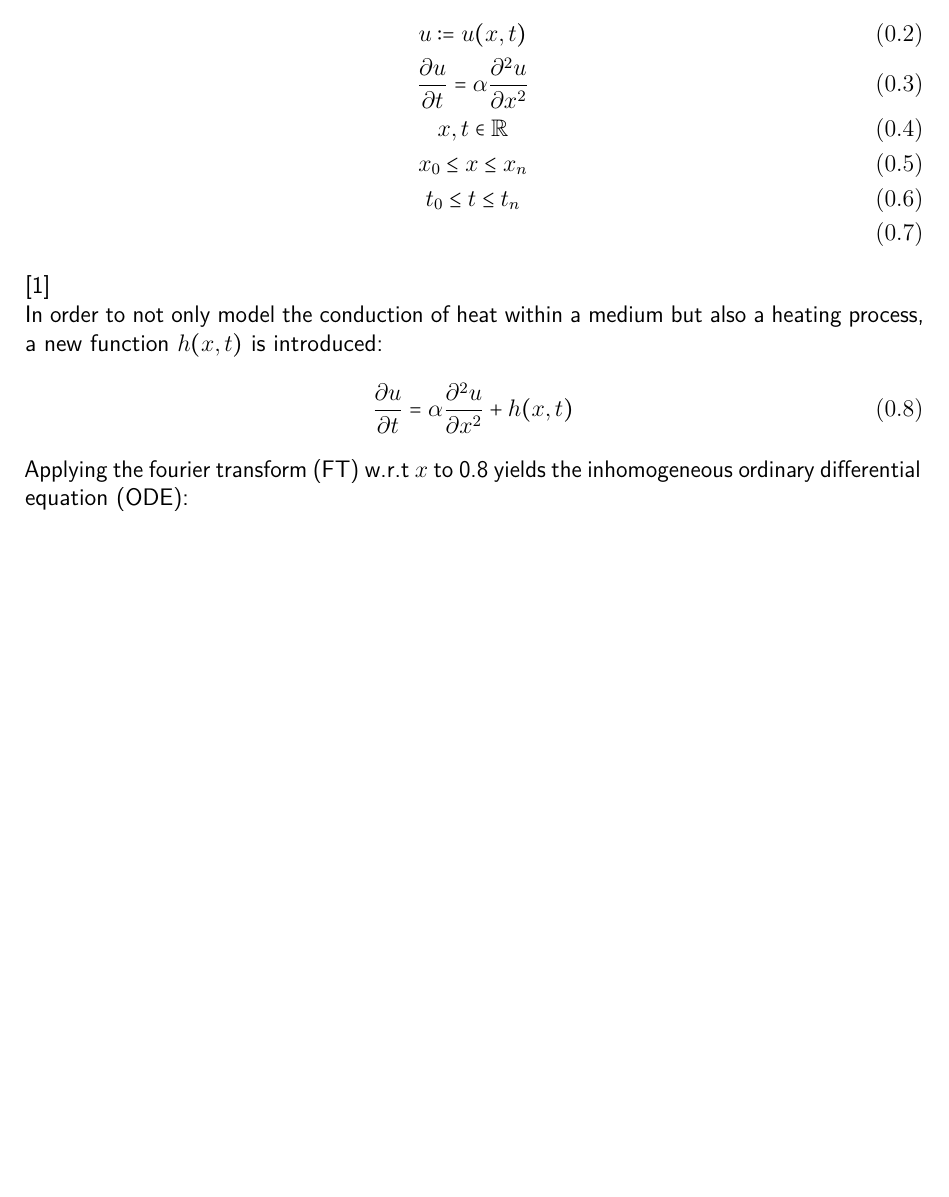
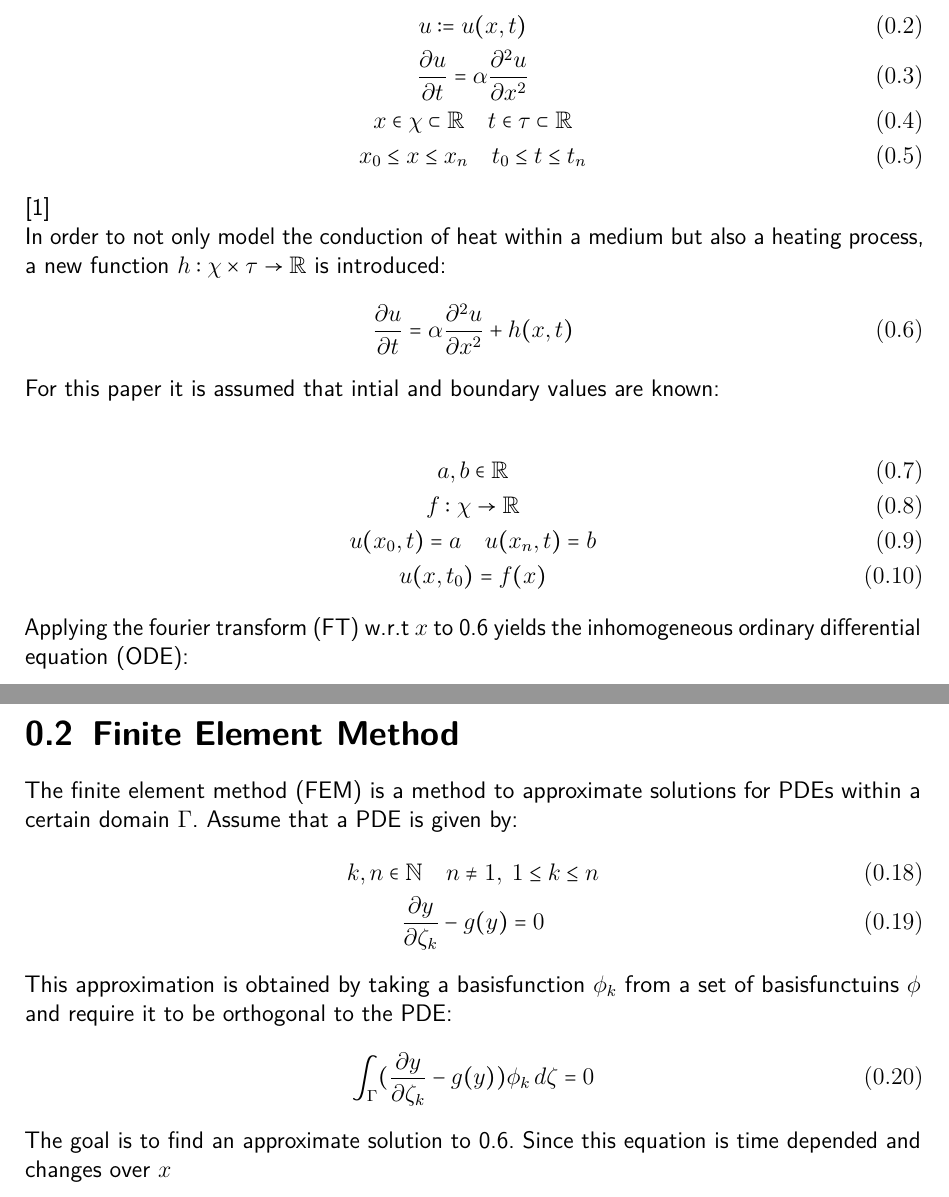
Before and after one commit to FlorianGelb/Studienarbeit, a LaTeX thesis (Praxisbericht.tex, which reads Inhalt/04_Inhalt/FEM.tex, Inhalt/04_Inhalt/HeatEq.tex): part of page 11 of 13 before the commit and two parts of pages 11 and 13 of 14 after it, the two joined at a grey line, cut so that both start at the same text, the shorter picture padded with empty space. Compiled offline with pdfLaTeX.

Commit message:
heat and fem

```diff
--- /dev/null
+++ b/Inhalt/04_Inhalt/FEM.tex
@@ -0,0 +1,15 @@
+\section{Finite Element Method}
+The finite element method (FEM) is a method to approximate solutions for PDEs within a certain domain \(\Gamma\).
+Assume that a PDE is given by:
+\begin{gather}
+k, n \in \mathbb{N} \quad n \neq 1, \; 1 \leq k \leq n \\
+\frac{\partial y}{\partial \zeta_{k}} -  g(y) = 0 \label{eq-pde-gen}
+\end{gather}
+
+This approximation is obtained by taking a basisfunction \(\phi_{k}\) from a set of basisfunctuins \(\phi\) and require it to be orthogonal to the PDE:
+\begin{gather}
+\int_{\Gamma} (\frac{\partial y}{\partial \zeta_{k}} - g(y)) \phi_{k}        \, d\zeta = 0
+\end{gather}
+
+The goal is to find an approximate solution to \ref{eq-1d-h}.
+Since this equation is time depended and changes over \(x\)
--- a/Inhalt/04_Inhalt/HeatEq.tex
+++ b/Inhalt/04_Inhalt/HeatEq.tex
@@ -8,22 +8,28 @@ For this paper \(u\) will be defined in terms of one spacial dimension:
 \begin{gather}
 u := u(x, t) \\
 \frac{\partial u}{\partial t} = \alpha \frac{\partial^{2} u}{\partial x^{2}} \\
-x, t \in \mathbb{R} \\
-x_{0} \leq x \leq x_{n} \\
-t_{0} \leq t \leq t_{n} \\
+x \in \chi \subset \mathbb{R} \quad t \in \tau \subset \mathbb{R} \\
+x_{0} \leq x \leq x_{n} \quad t_{0} \leq t \leq t_{n}
 \end{gather}
 \cite{Gustafsson2011}
 
-In order to not only model the conduction of heat within a medium but also a heating process, a new function \(h(x, t)\) is introduced:
+In order to not only model the conduction of heat within a medium but also a heating process, a new function \(h: \chi \times \tau \rightarrow  \mathbb{R}\) is introduced:
 \begin{gather}
 \frac{\partial u}{\partial t} = \alpha \frac{\partial^{2} u}{\partial x^{2}} + h(x,t) \label{eq-1d-h}
+\end{gather}
+For this paper it is assumed that intial and boundary values are known:
+
+\begin{gather}
+a, b \in \mathbb{R} \\
+f: \chi \rightarrow \mathbb{R} \\
+u(x_{0}, t) = a \quad u(x_{n}, t) = b \\
+u(x, t_{0}) = f(x)
 \end{gather}
 
 Applying the fourier transform (FT) w.r.t \(x\) to \ref{eq-1d-h} yields the inhomogeneous ordinary differential equation (ODE):
 
 \begin{gather}
-\hat{u} = \mathfrak{F}(u) \\
-\hat{h} = \mathfrak{F}(h) \\
+\hat{u} = \mathfrak{F}(u) \quad \hat{h} = \mathfrak{F}(h) \\
 \frac{d}{dt} \hat{u} = -\alpha\omega^{2}\hat{u} + \hat{h} \label{eq-1d-h-ft}
 \end{gather}
 
```
Also changed, not shown: Praxisbericht.tex (+1 -0 lines), Praxisbericht.pdf, Inhalt/04_Inhalt/HeatEq.tex (3 more changed lines).
